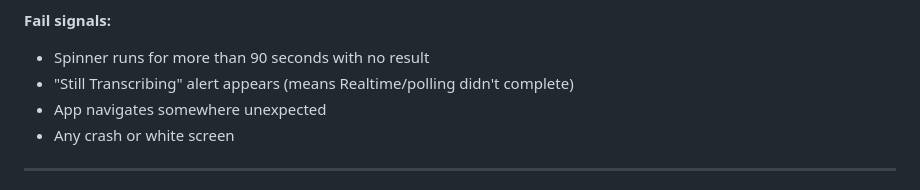
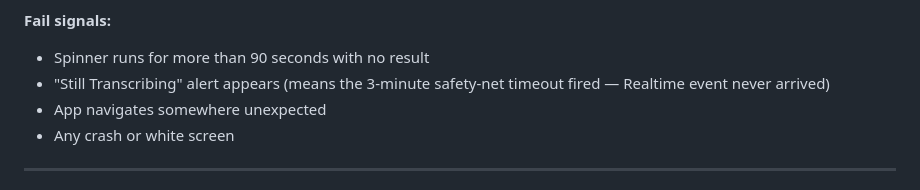
Before and after one commit to rycaddell/starlight, a Markdown page: docs/VOICE_JOURNALING_TESTS.md, the part around the change. Rendered like a GitHub page.

```diff
--- a/docs/VOICE_JOURNALING_TESTS.md
+++ b/docs/VOICE_JOURNALING_TESTS.md
@@ -65,7 +65,7 @@ Force-quitting at any point between [2] and [8] should result in recovery on nex
 
 **Fail signals:**
 - Spinner runs for more than 90 seconds with no result
-- "Still Transcribing" alert appears (means Realtime/polling didn't complete)
+- "Still Transcribing" alert appears (means the 3-minute safety-net timeout fired — Realtime event never arrived)
 - App navigates somewhere unexpected
 - Any crash or white screen
 
```
Also changed, not shown: docs/CODE-QUALITY-AUDIT.md (+4 -7 lines), docs/VOICE_JOURNALING_PRD.md (+20 -18 lines).
